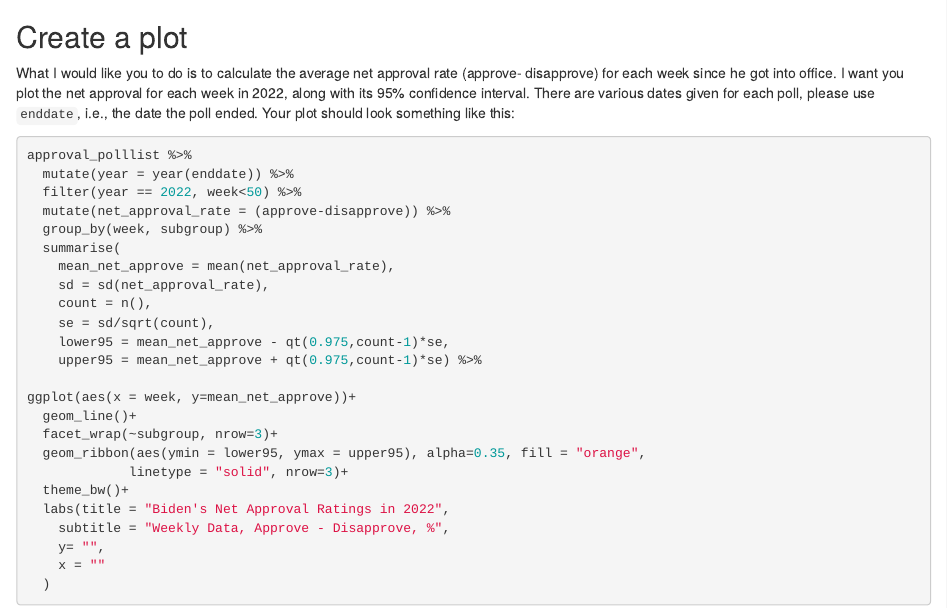
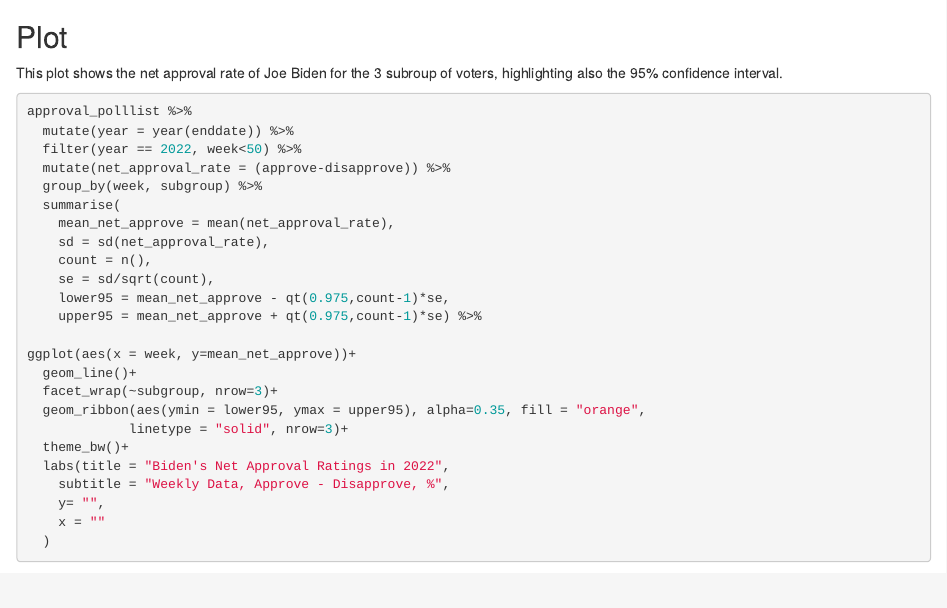
Before and after one commit to GabrielCalandri22/my_website2, an R Markdown document (content/blogs/Biden_Approval.Rmd): the page in a window 1100 px wide, from 480 px down. Rendered offline with R 4.5, knitr and Pandoc, with nearby package versions; some code elsewhere in the file could not run offline.

Commit message:
Update Biden and Risk Return for test

````diff
--- a/content/blogs/Biden_Approval.Rmd
+++ b/content/blogs/Biden_Approval.Rmd
@@ -62,14 +62,9 @@ approval_polllist <- approval_polllist %>%
          week = week(enddate))
 ```
 
-## Create a plot
+## Plot
 
-What I would like you to do is to calculate the average net approval
-rate (approve- disapprove) for each week since he got into office. I
-want you plot the net approval for each week in 2022, along with its 95%
-confidence interval. There are various dates given for each poll, please
-use `enddate`, i.e., the date the poll ended. Your plot should look
-something like this:
+This plot shows the net approval rate of Joe Biden for the 3 subroup of voters, highlighting also the 95% confidence interval.
 
 ```{r net_approve_rate graph}
 approval_polllist %>%
````
Also changed, not shown: content/blogs/biden_approval.html (added), content/blogs/risk_return.html (added), static/blogs/biden_approval_files/figure-html/net_approve_rate graph-1.png (added), static/blogs/risk_return_files/figure-html/risk_return-1.png (added), static/blogs/risk_return_files/figure-html/unnamed-chunk-1-1.png (added), 7 other files.
